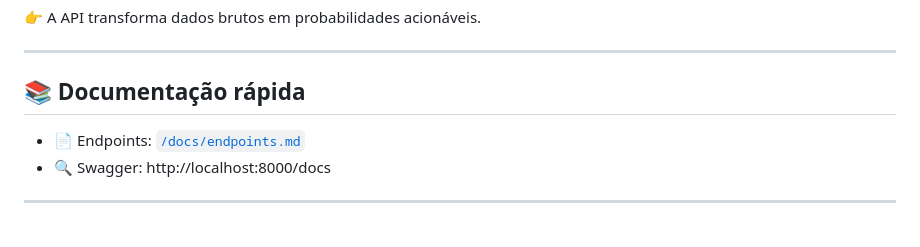
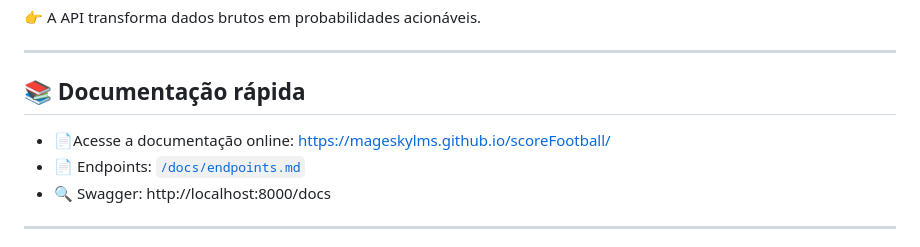
Before and after one commit to mageskylms/scoreFootball, a Markdown page: README.md, the part around the change. Rendered like a GitHub page.

Commit message:
Update README to include link to online documentation

```diff
--- a/README.md
+++ b/README.md
@@ -37,7 +37,7 @@ Simula cenários do campeonato utilizando modelos estatísticos como **Poisson**
 ---
 
 ## 📚 Documentação rápida
-
+* 📄Acesse a documentação online: https://mageskylms.github.io/scoreFootball/
 * 📄 Endpoints: [`/docs/endpoints.md`](./docs/endpoints.md)
 * 🔍 Swagger: http://localhost:8000/docs
 
```
